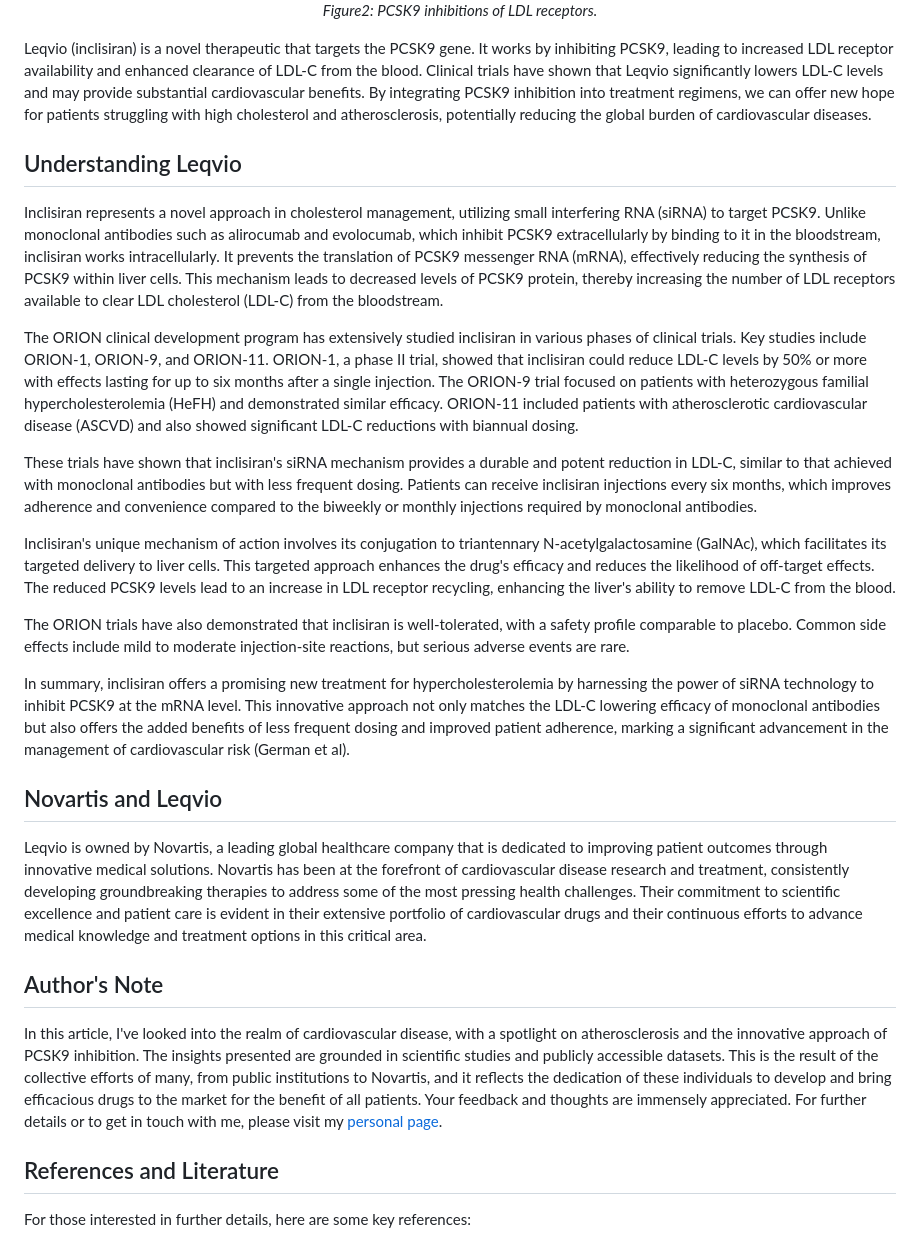
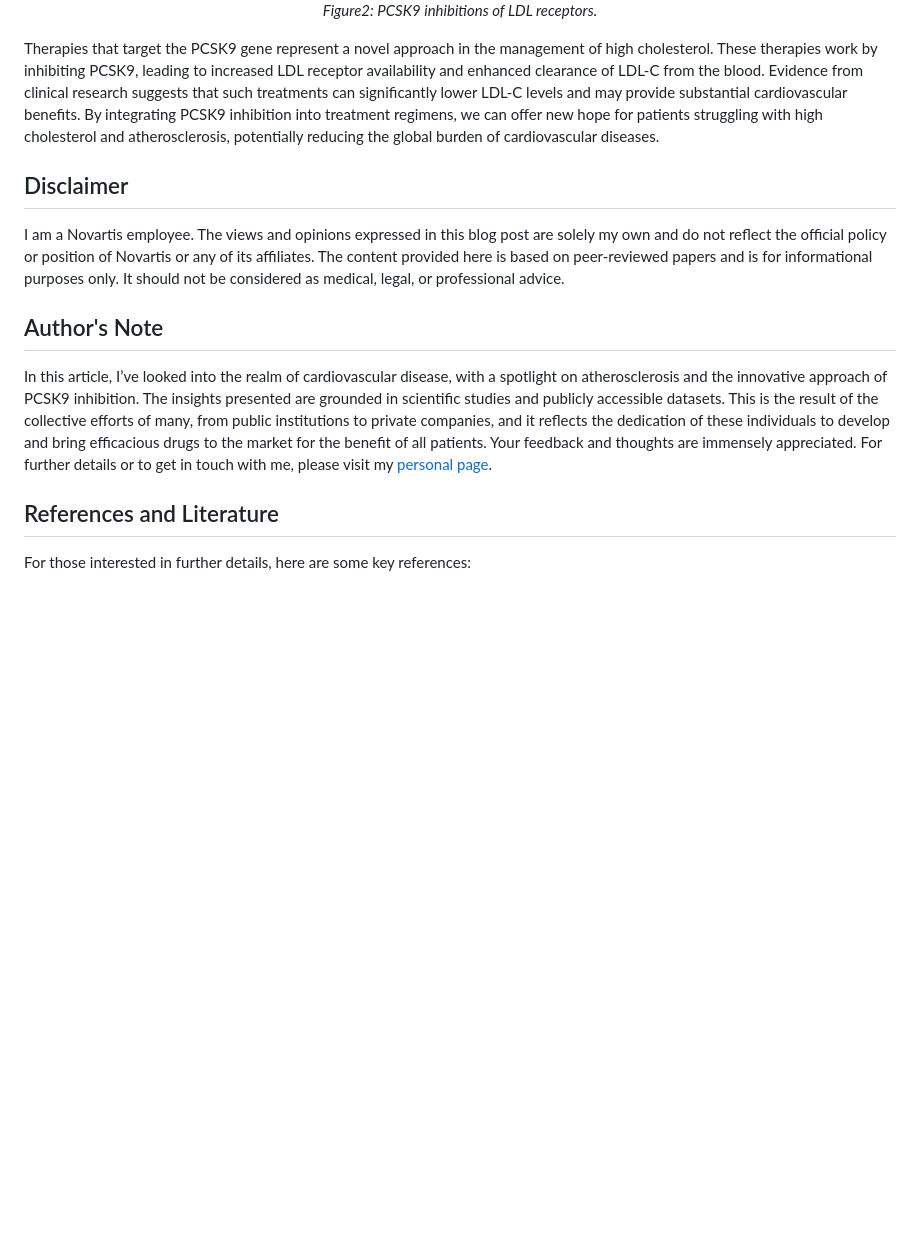
Before and after one commit to andreagrioni/ag-codestories, a Markdown page: vignettes/AG010_intro_atherosclerosis_leqvio.md, the part around the change. Drawn GitHub-style; blank space fills up the shorter version.

Commit message:
update text to comply

```diff
--- a/vignettes/AG010_intro_atherosclerosis_leqvio.md
+++ b/vignettes/AG010_intro_atherosclerosis_leqvio.md
@@ -28,29 +28,15 @@ However, when PCSK9 attaches to an LDL receptor, it prevents the receptor from r
   <i>Figure2: PCSK9 inhibitions of LDL receptors.</i>
 </p>
 
-Leqvio (inclisiran) is a novel therapeutic that targets the PCSK9 gene. It works by inhibiting PCSK9, leading to increased LDL receptor availability and enhanced clearance of LDL-C from the blood. Clinical trials have shown that Leqvio significantly lowers LDL-C levels and may provide substantial cardiovascular benefits. By integrating PCSK9 inhibition into treatment regimens, we can offer new hope for patients struggling with high cholesterol and atherosclerosis, potentially reducing the global burden of cardiovascular diseases.
+Therapies that target the PCSK9 gene represent a novel approach in the management of high cholesterol. These therapies work by inhibiting PCSK9, leading to increased LDL receptor availability and enhanced clearance of LDL-C from the blood. Evidence from clinical research suggests that such treatments can significantly lower LDL-C levels and may provide substantial cardiovascular benefits. By integrating PCSK9 inhibition into treatment regimens, we can offer new hope for patients struggling with high cholesterol and atherosclerosis, potentially reducing the global burden of cardiovascular diseases.
 
-## Understanding Leqvio
+## Disclaimer
 
-Inclisiran represents a novel approach in cholesterol management, utilizing small interfering RNA (siRNA) to target PCSK9. Unlike monoclonal antibodies such as alirocumab and evolocumab, which inhibit PCSK9 extracellularly by binding to it in the bloodstream, inclisiran works intracellularly. It prevents the translation of PCSK9 messenger RNA (mRNA), effectively reducing the synthesis of PCSK9 within liver cells. This mechanism leads to decreased levels of PCSK9 protein, thereby increasing the number of LDL receptors available to clear LDL cholesterol (LDL-C) from the bloodstream.
-
-The ORION clinical development program has extensively studied inclisiran in various phases of clinical trials. Key studies include ORION-1, ORION-9, and ORION-11. ORION-1, a phase II trial, showed that inclisiran could reduce LDL-C levels by 50% or more with effects lasting for up to six months after a single injection. The ORION-9 trial focused on patients with heterozygous familial hypercholesterolemia (HeFH) and demonstrated similar efficacy. ORION-11 included patients with atherosclerotic cardiovascular disease (ASCVD) and also showed significant LDL-C reductions with biannual dosing.
-
-These trials have shown that inclisiran's siRNA mechanism provides a durable and potent reduction in LDL-C, similar to that achieved with monoclonal antibodies but with less frequent dosing. Patients can receive inclisiran injections every six months, which improves adherence and convenience compared to the biweekly or monthly injections required by monoclonal antibodies.
-
-Inclisiran's unique mechanism of action involves its conjugation to triantennary N-acetylgalactosamine (GalNAc), which facilitates its targeted delivery to liver cells. This targeted approach enhances the drug's efficacy and reduces the likelihood of off-target effects. The reduced PCSK9 levels lead to an increase in LDL receptor recycling, enhancing the liver's ability to remove LDL-C from the blood.
-
-The ORION trials have also demonstrated that inclisiran is well-tolerated, with a safety profile comparable to placebo. Common side effects include mild to moderate injection-site reactions, but serious adverse events are rare.
-
-In summary, inclisiran offers a promising new treatment for hypercholesterolemia by harnessing the power of siRNA technology to inhibit PCSK9 at the mRNA level. This innovative approach not only matches the LDL-C lowering efficacy of monoclonal antibodies but also offers the added benefits of less frequent dosing and improved patient adherence, marking a significant advancement in the management of cardiovascular risk (German et al).
-
-## Novartis and Leqvio
-
-Leqvio is owned by Novartis, a leading global healthcare company that is dedicated to improving patient outcomes through innovative medical solutions. Novartis has been at the forefront of cardiovascular disease research and treatment, consistently developing groundbreaking therapies to address some of the most pressing health challenges. Their commitment to scientific excellence and patient care is evident in their extensive portfolio of cardiovascular drugs and their continuous efforts to advance medical knowledge and treatment options in this critical area.
+I am a Novartis employee. The views and opinions expressed in this blog post are solely my own and do not reflect the official policy or position of Novartis or any of its affiliates. The content provided here is based on peer-reviewed papers and is for informational purposes only. It should not be considered as medical, legal, or professional advice.
 
 ## Author's Note
 
-In this article, I've looked into the realm of cardiovascular disease, with a spotlight on atherosclerosis and the innovative approach of PCSK9 inhibition. The insights presented are grounded in scientific studies and publicly accessible datasets. This is the result of the collective efforts of many, from public institutions to Novartis, and it reflects the dedication of these individuals to develop and bring efficacious drugs to the market for the benefit of all patients. Your feedback and thoughts are immensely appreciated. For further details or to get in touch with me, please visit my [personal page](https://andreagrioni.github.io).
+In this article, I’ve looked into the realm of cardiovascular disease, with a spotlight on atherosclerosis and the innovative approach of PCSK9 inhibition. The insights presented are grounded in scientific studies and publicly accessible datasets. This is the result of the collective efforts of many, from public institutions to private companies, and it reflects the dedication of these individuals to develop and bring efficacious drugs to the market for the benefit of all patients. Your feedback and thoughts are immensely appreciated. For further details or to get in touch with me, please visit my [personal page](https://andreagrioni.github.io).
 
 ## References and Literature
 
```
